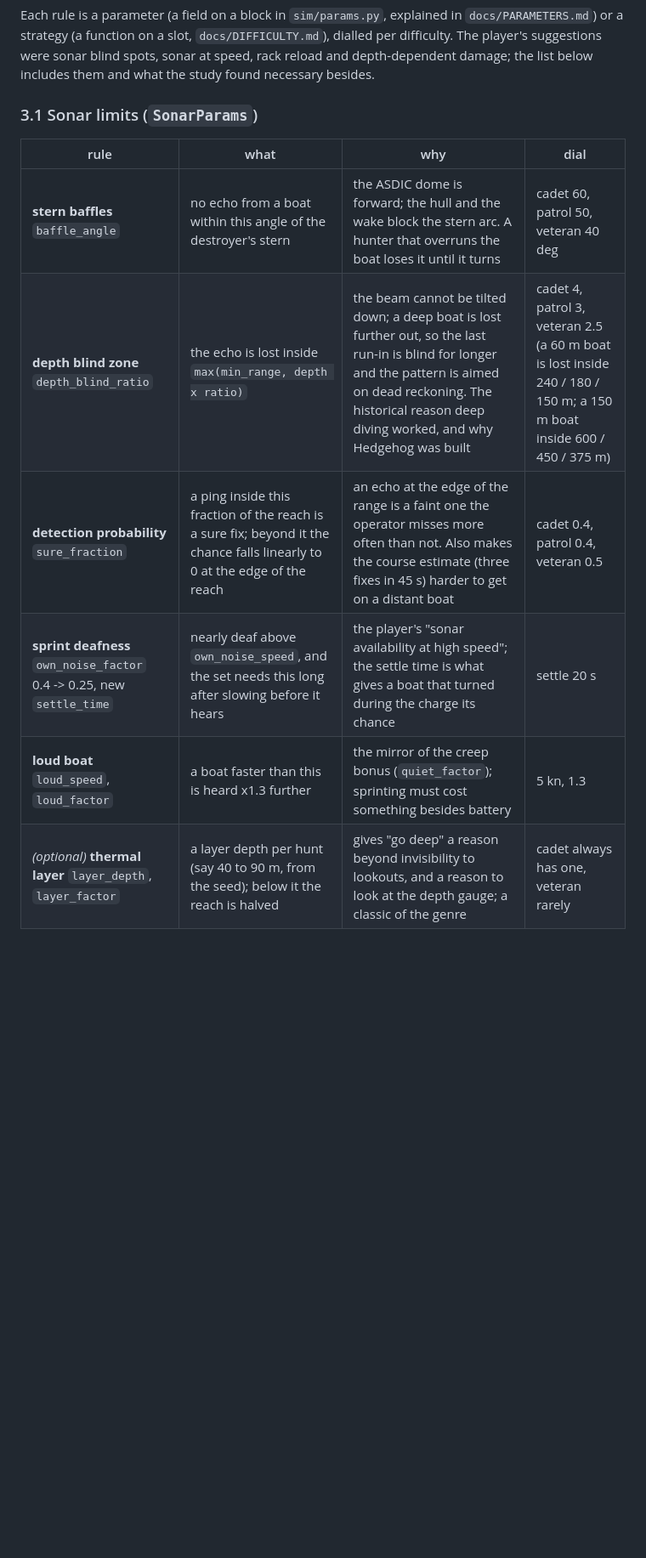
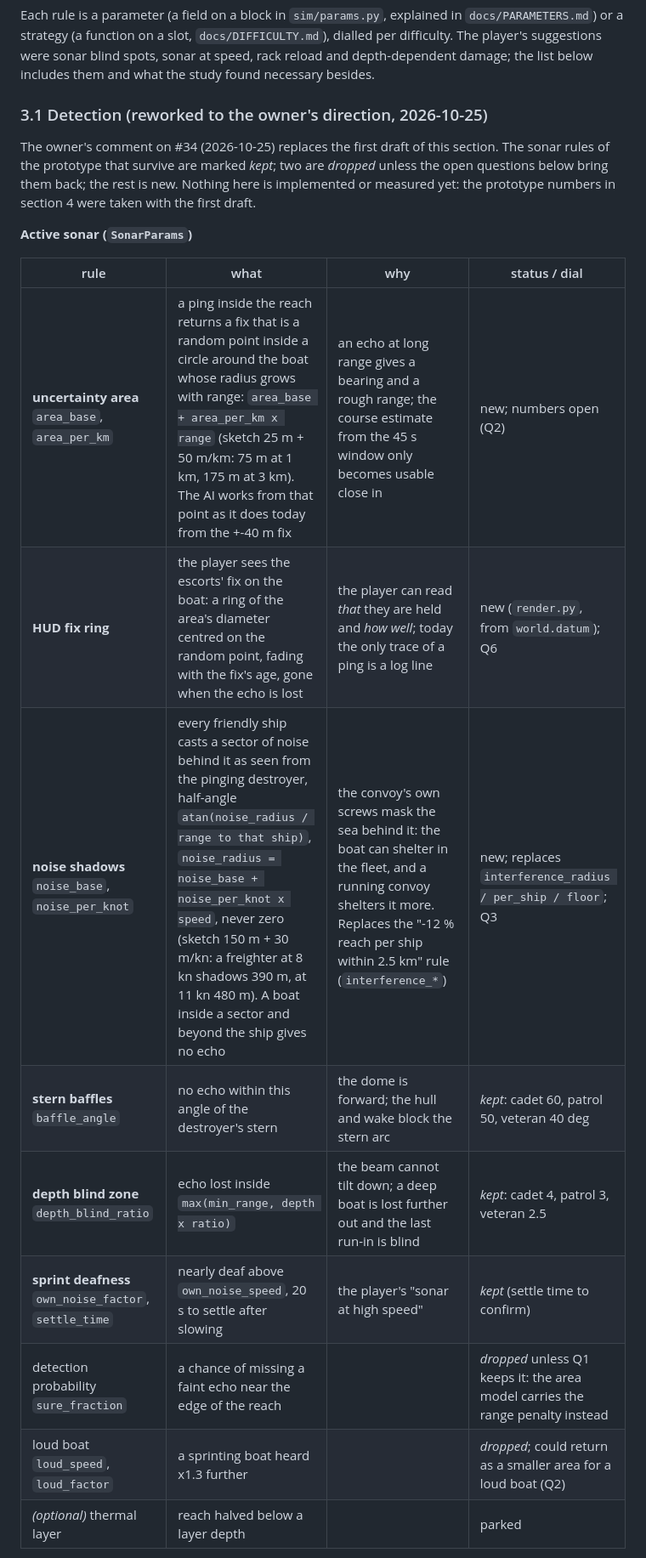
Before and after one commit to pandazxx/jenesboat-v2, a Markdown page: docs/ESCAPE_BALANCE.md, the part around one of its changes. Shown at 85% size. Rendered like a GitHub page; blank space fills up the shorter version.

```diff
--- a/docs/ESCAPE_BALANCE.md
+++ b/docs/ESCAPE_BALANCE.md
@@ -75,14 +76,24 @@ per difficulty. The player's suggestions were sonar blind spots, sonar at speed,
 and depth-dependent damage; the list below includes them and what the study found necessary
 besides.
 
-### 3.1 Sonar limits (`SonarParams`)
+### 3.1 Detection (reworked to the owner's direction, 2026-10-25)
 
-| rule | what | why | dial |
+The owner's comment on #34 (2026-10-25) replaces the first draft of this section. The sonar
+rules of the prototype that survive are marked *kept*; two are *dropped* unless the open
+questions below bring them back; the rest is new. Nothing here is implemented or measured
+yet: the prototype numbers in section 4 were taken with the first draft.
+
+**Active sonar (`SonarParams`)**
+
+| rule | what | why | status / dial |
 | --- | --- | --- | --- |
-| **stern baffles** `baffle_angle` | no echo from a boat within this angle of the destroyer's stern | the ASDIC dome is forward; the hull and the wake block the stern arc. A hunter that overruns the boat loses it until it turns | cadet 60, patrol 50, veteran 40 deg |
-| **depth blind zone** `depth_blind_ratio` | the echo is lost inside `max(min_range, depth x ratio)` | the beam cannot be tilted down; a deep boat is lost further out, so the last run-in is blind for longer and the pattern is aimed on dead reckoning. The historical reason deep diving worked, and why Hedgehog was built | cadet 4, patrol 3, veteran 2.5 (a 60 m boat is lost inside 240 / 180 / 150 m; a 150 m boat inside 600 / 450 / 375 m) |
-| **detection probability** `sure_fraction` | a ping inside this fraction of the reach is a sure fix; beyond it the chance falls linearly to 0 at the edge of the reach | an echo at the edge of the range is a faint one the operator misses more often than not. Also makes the course estimate (three fixes in 45 s) harder to get on a distant boat | cadet 0.4, patrol 0.4, veteran 0.5 |
-| **sprint deafness** `own_noise_factor` 0.4 -> 0.25, new `settle_time` | nearly deaf above `own_noise_speed`, and the set needs this long after slowing before it hears | the player's "sonar availability at high speed"; the settle time is what gives a boat that turned during the charge its chance | settle 20 s |
-| **loud boat** `loud_speed`, `loud_factor` | a boat faster than this is heard x1.3 further | the mirror of the creep bonus (`quiet_factor`); sprinting must cost something besides battery | 5 kn, 1.3 |
-| *(optional)* **thermal layer** `layer_depth`, `layer_factor` | a layer depth per hunt (say 40 to 90 m, from the seed); below it the reach is halved | gives "go deep" a reason beyond invisibility to lookouts, and a reason to look at the depth gauge; a classic of the genre | cadet always has one, veteran rarely |
+| **uncertainty area** `area_base`, `area_per_km` | a ping inside the reach returns a fix that is a random point inside a circle around the boat whose radius grows with range: `area_base + area_per_km x range` (sketch 25 m + 50 m/km: 75 m at 1 km, 175 m at 3 km). The AI works from that point as it does today from the +-40 m fix | an echo at long range gives a bearing and a rough range; the course estimate from the 45 s window only becomes usable close in | new; numbers open (Q2) |
+| **HUD fix ring** | the player sees the escorts' fix on the boat: a ring of the area's diameter centred on the random point, fading with the fix's age, gone when the echo is lost | the player can read *that* they are held and *how well*; today the only trace of a ping is a log line | new (`render.py`, from `world.datum`); Q6 |
+| **noise shadows** `noise_base`, `noise_per_knot` | every friendly ship casts a sector of noise behind it as seen from the pinging destroyer, half-angle `atan(noise_radius / range to that ship)`, `noise_radius = noise_base + noise_per_knot x speed`, never zero (sketch 150 m + 30 m/kn: a freighter at 8 kn shadows 390 m, at 11 kn 480 m). A boat inside a sector and beyond the ship gives no echo | the convoy's own screws mask the sea behind it: the boat can shelter in the fleet, and a running convoy shelters it more. Replaces the "-12 % reach per ship within 2.5 km" rule (`interference_*`) | new; replaces `interference_radius / per_ship / floor`; Q3 |
+| **stern baffles** `baffle_angle` | no echo within this angle of the destroyer's stern | the dome is forward; the hull and wake block the stern arc | *kept*: cadet 60, patrol 50, veteran 40 deg |
+| **depth blind zone** `depth_blind_ratio` | echo lost inside `max(min_range, depth x ratio)` | the beam cannot tilt down; a deep boat is lost further out and the last run-in is blind | *kept*: cadet 4, patrol 3, veteran 2.5 |
+| **sprint deafness** `own_noise_factor`, `settle_time` | nearly deaf above `own_noise_speed`, 20 s to settle after slowing | the player's "sonar at high speed" | *kept* (settle time to confirm) |
+| detection probability `sure_fraction` | a chance of missing a faint echo near the edge of the reach | | *dropped* unless Q1 keeps it: the area model carries the range penalty instead |
+| loud boat `loud_speed`, `loud_factor` | a sprinting boat heard x1.3 further | | *dropped*; could return as a smaller area for a loud boat (Q2) |
+| *(optional)* thermal layer | reach halved below a layer depth | | parked |
 
```
Also changed, not shown: other parts of docs/ESCAPE_BALANCE.md (+37 -7 lines).
